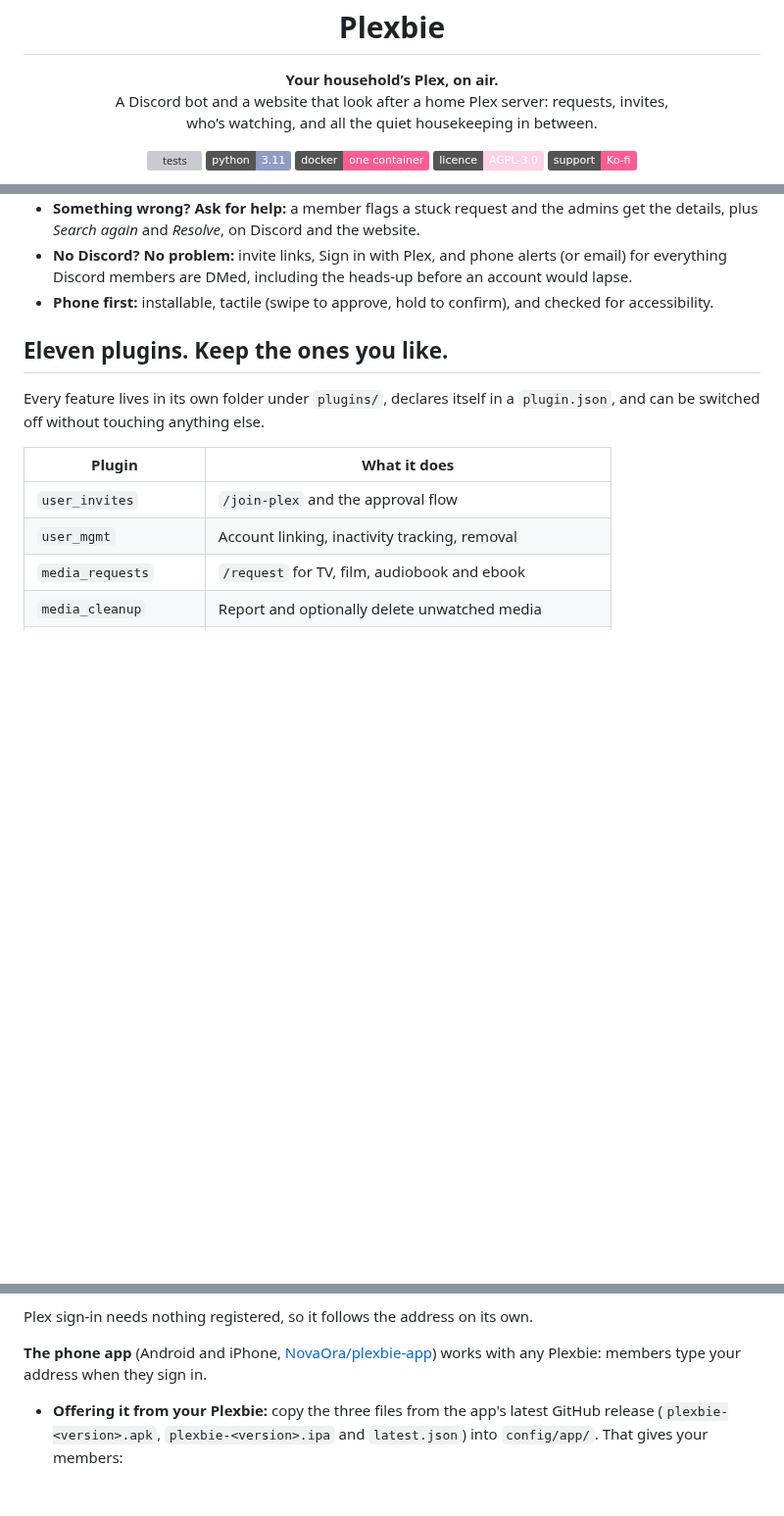
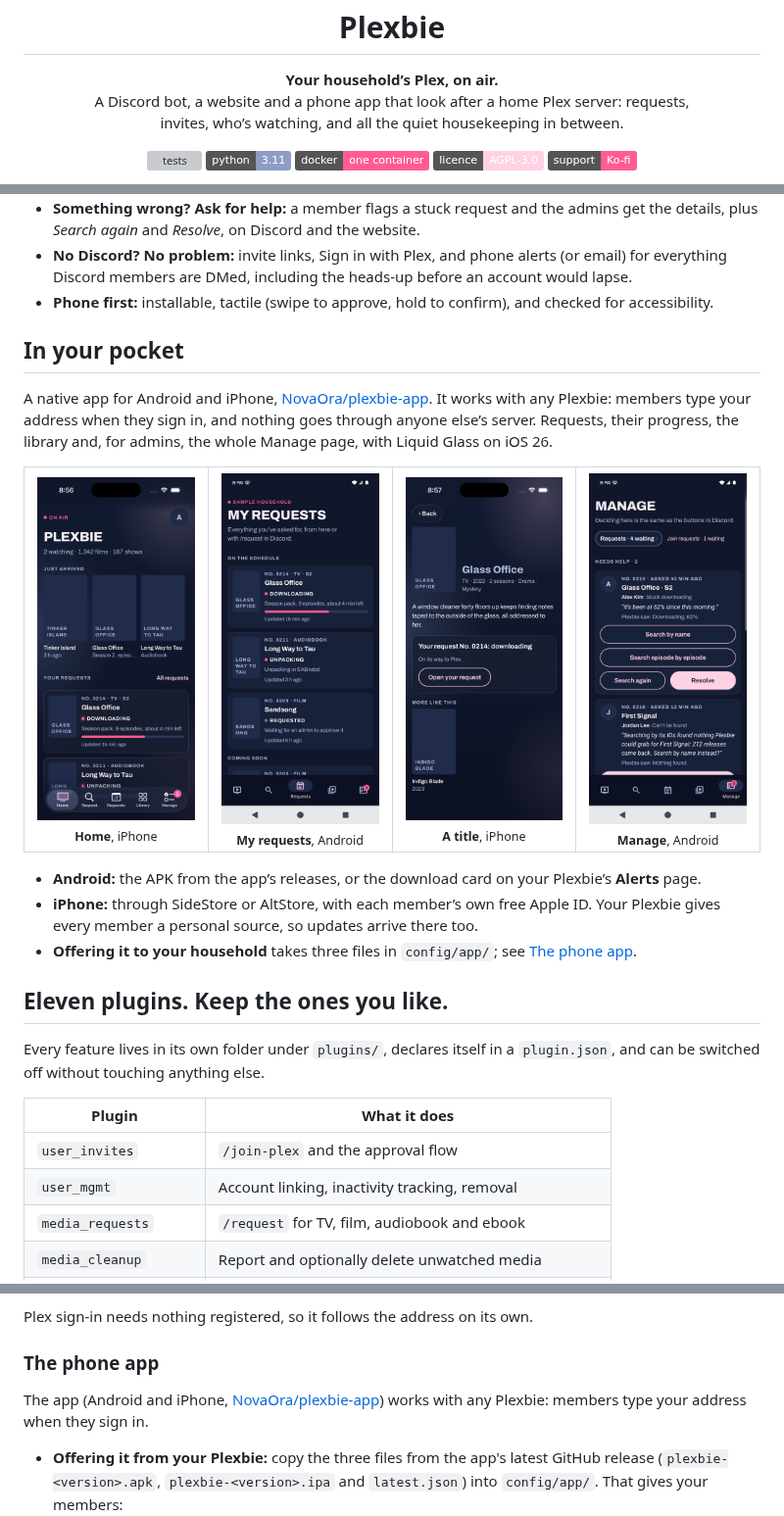
Before and after one commit to NovaOra/plexbie, a Markdown page: README.md, 3 parts joined by grey strips. Shown at 98% size. GitHub-like rendering; pictures changed too: docs/screens/app-android-manage.png (added), docs/screens/app-android-requests.png (added), docs/screens/app-iphone-home.png (added); badges without logos; blank space fills up the shorter version; grey boxes are pictures that could not be loaded.

Commit message:
README: the phone app
The tagline, the nav and the line-up now mention the app, and a new "In your
pocket" section shows it on iPhone and Android (the app's sample household,
with invented titles and no real artwork) and says how members get it. The
setup notes further down get their own heading to link to.

```diff
--- a/README.md
+++ b/README.md
@@ -6,8 +6,8 @@
 
 <p align="center">
   <b>Your household’s Plex, on air.</b><br>
-  A Discord bot and a website that look after a home Plex server: requests, invites,<br>
-  who’s watching, and all the quiet housekeeping in between.
+  A Discord bot, a website and a phone app that look after a home Plex server: requests,<br>
+  invites, who’s watching, and all the quiet housekeeping in between.
 </p>
 
 <p align="center">
@@ -100,6 +101,26 @@ The bot serves its own website from the same container, on port 7979 out of the
 - **No Discord? No problem:** invite links, Sign in with Plex, and phone alerts (or email) for everything Discord
   members are DMed, including the heads-up before an account would lapse.
 - **Phone first:** installable, tactile (swipe to approve, hold to confirm), and checked for accessibility.
+
+## In your pocket
+
+A native app for Android and iPhone, [NovaOra/plexbie-app](https://github.com/NovaOra/plexbie-app). It works
+with any Plexbie: members type your address when they sign in, and nothing goes through anyone else’s server.
+Requests, their progress, the library and, for admins, the whole Manage page, with Liquid Glass on iOS 26.
+
+<table>
+  <tr>
+    <td align="center" width="25%"><img src="docs/screens/app-iphone-home.png" alt="The app's home screen on iPhone: what just arrived and your requests" width="180"><br><sub><b>Home</b>, iPhone</sub></td>
+    <td align="center" width="25%"><img src="docs/screens/app-android-requests.png" alt="My requests on Android, each with its stage and download progress" width="180"><br><sub><b>My requests</b>, Android</sub></td>
+    <td align="center" width="25%"><img src="docs/screens/app-iphone-title.png" alt="A show's page on iPhone, with the request already downloading" width="180"><br><sub><b>A title</b>, iPhone</sub></td>
+    <td align="center" width="25%"><img src="docs/screens/app-android-manage.png" alt="Manage on Android: help requests with Search again and Resolve" width="180"><br><sub><b>Manage</b>, Android</sub></td>
+  </tr>
+</table>
+
+- **Android:** the APK from the app’s releases, or the download card on your Plexbie’s **Alerts** page.
+- **iPhone:** through SideStore or AltStore, with each member’s own free Apple ID. Your Plexbie gives every member
+  a personal source, so updates arrive there too.
+- **Offering it to your household** takes three files in `config/app/`; see [The phone app](#the-phone-app).
 
 ## Eleven plugins. Keep the ones you like.
 
@@ -487,7 +508,9 @@ this for you and names the exact address to add. Without a public address,
 
 Plex sign-in needs nothing registered, so it follows the address on its own.
 
-**The phone app** (Android and iPhone, [NovaOra/plexbie-app](https://github.com/NovaOra/plexbie-app)) works
+### The phone app
+
+The app (Android and iPhone, [NovaOra/plexbie-app](https://github.com/NovaOra/plexbie-app)) works
 with any Plexbie: members type your address when they sign in.
 
 - **Offering it from your Plexbie:** copy the three files from the app's latest
```
Also changed, not shown: other parts of README.md (+3 -2 lines).
